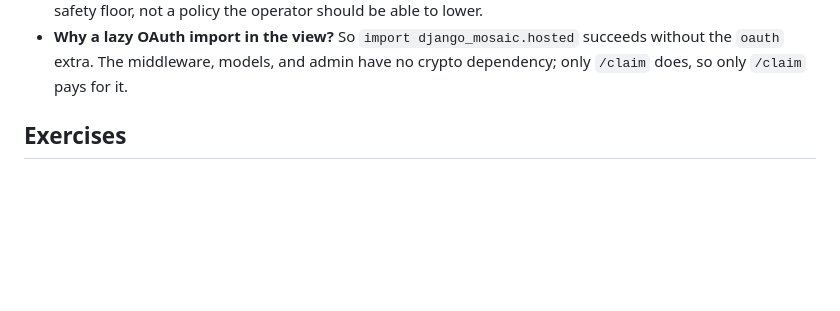
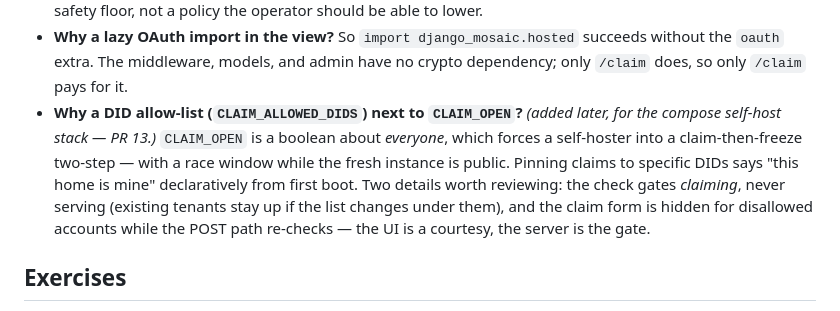
Before and after one commit to j23n/django-mosaic, a Markdown page: docs/learning/07-tenancy.md, the part around the change. Drawn GitHub-style; blank space fills up the shorter version.

Commit message:
docs(learning): PR7 — claim allow-list addendum

```diff
--- a/docs/learning/07-tenancy.md
+++ b/docs/learning/07-tenancy.md
@@ -450,6 +450,15 @@ where the render path is made to *verify* the binding, not just store it.
 - **Why a lazy OAuth import in the view?** So `import django_mosaic.hosted`
   succeeds without the `oauth` extra. The middleware, models, and admin have no
   crypto dependency; only `/claim` does, so only `/claim` pays for it.
+- **Why a DID allow-list (`CLAIM_ALLOWED_DIDS`) next to `CLAIM_OPEN`?**
+  *(added later, for the compose self-host stack — PR 13.)* `CLAIM_OPEN` is a
+  boolean about *everyone*, which forces a self-hoster into a claim-then-freeze
+  two-step — with a race window while the fresh instance is public. Pinning
+  claims to specific DIDs says "this home is mine" declaratively from first
+  boot. Two details worth reviewing: the check gates *claiming*, never serving
+  (existing tenants stay up if the list changes under them), and the claim form
+  is hidden for disallowed accounts while the POST path re-checks — the UI is a
+  courtesy, the server is the gate.
 
 ## Exercises
 
```
